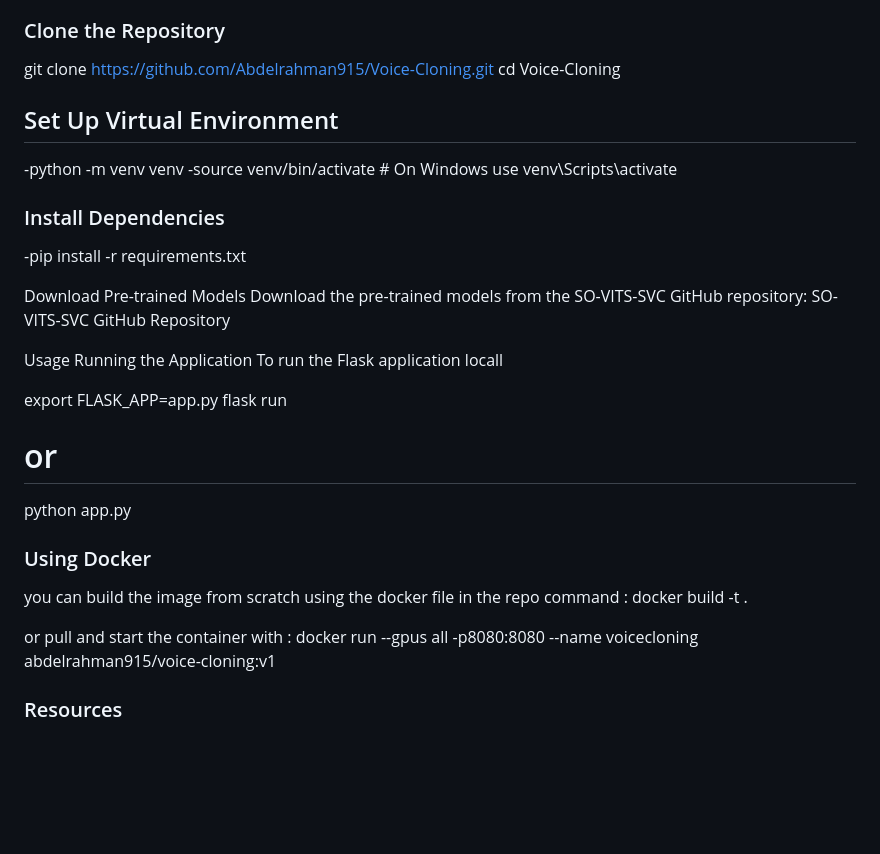
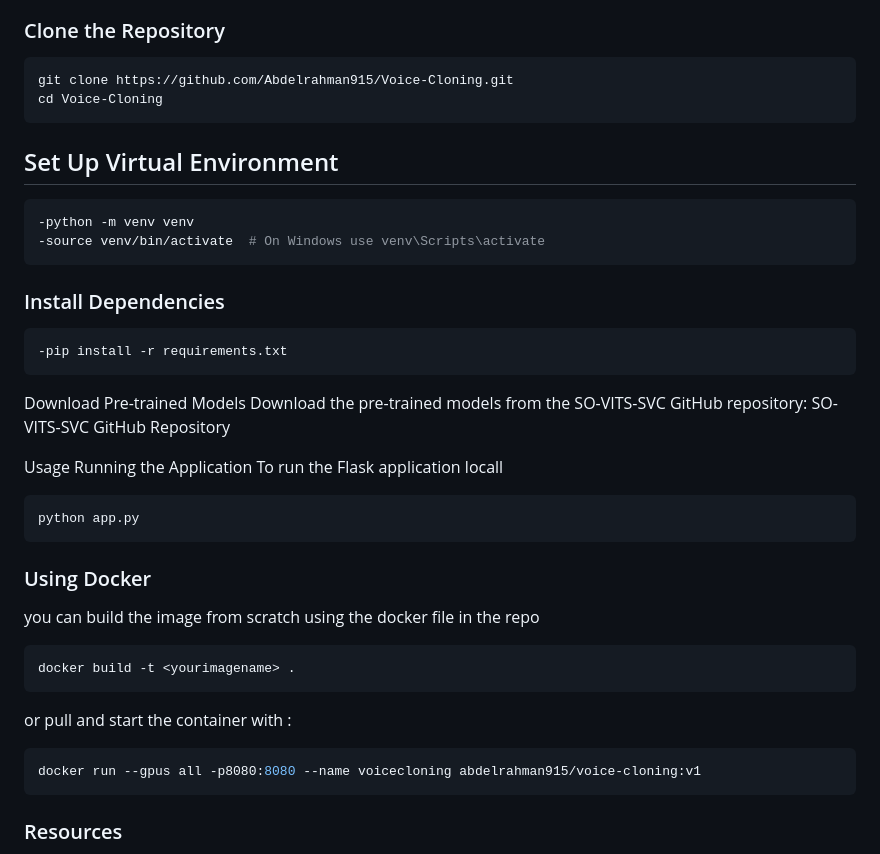
Before and after one commit to Abdelrahman915/Voice-Cloning, a Markdown page: README.md, the part around the change. Rendered like a GitHub page; blank space fills up the shorter version.

````diff
--- a/README.md
+++ b/README.md
@@ -40,37 +40,39 @@ This project implements a Flask web application that leverages the SO-VITS-SVC (
 - CUDA-compatible GPU (for Docker usage)
 
 ### Clone the Repository
-
+```sh
 git clone https://github.com/Abdelrahman915/Voice-Cloning.git
 cd Voice-Cloning
+```
 
 ## Set Up Virtual Environment
+```sh
 -python -m venv venv
 -source venv/bin/activate  # On Windows use venv\Scripts\activate
-
+```
 ### Install Dependencies
+```sh
 -pip install -r requirements.txt
-
+```
 Download Pre-trained Models
 Download the pre-trained models from the SO-VITS-SVC GitHub repository: SO-VITS-SVC GitHub Repository
 
 Usage
 Running the Application
 To run the Flask application locall
-
-export FLASK_APP=app.py
-flask run
-# or
+```sh
 python app.py
-
+```
 
 ### Using Docker
 you can build the image from scratch using the docker file in the repo
-command : docker build -t <yourimagename> .
-
+```sh
+docker build -t <yourimagename> .
+```
 or pull and start the container with :
+```sh
 docker run --gpus all -p8080:8080 --name voicecloning abdelrahman915/voice-cloning:v1
-
+```
 
 ### Resources
 -https://github.com/svc-develop-team/so-vits-svc?tab=readme-ov-file
````
